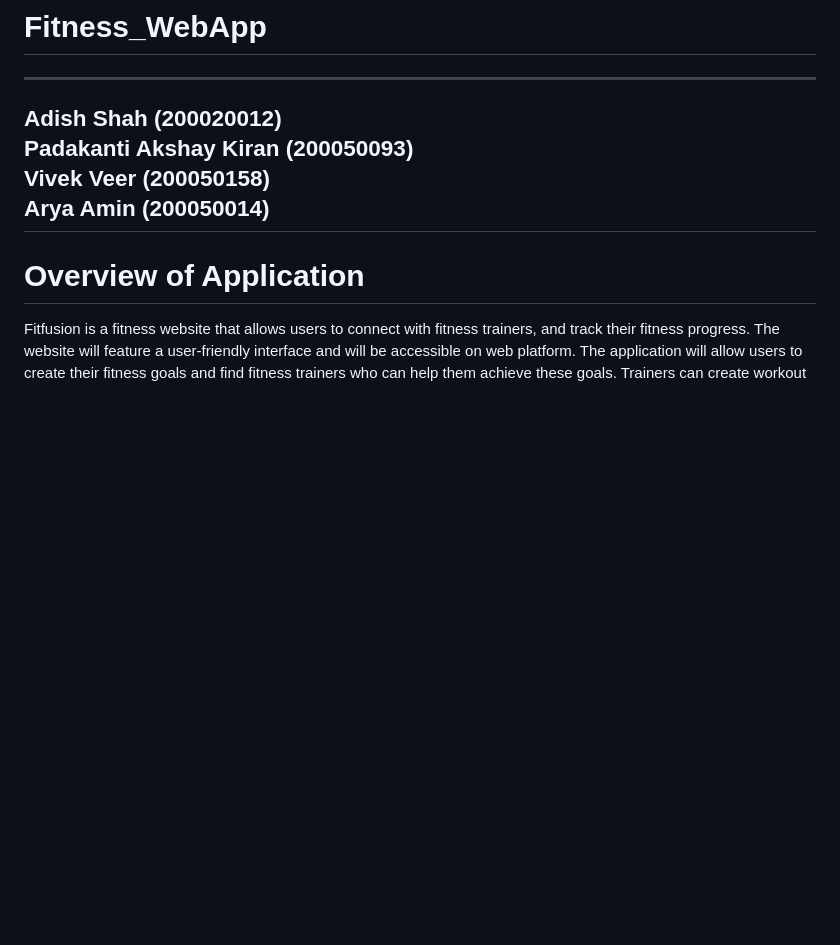
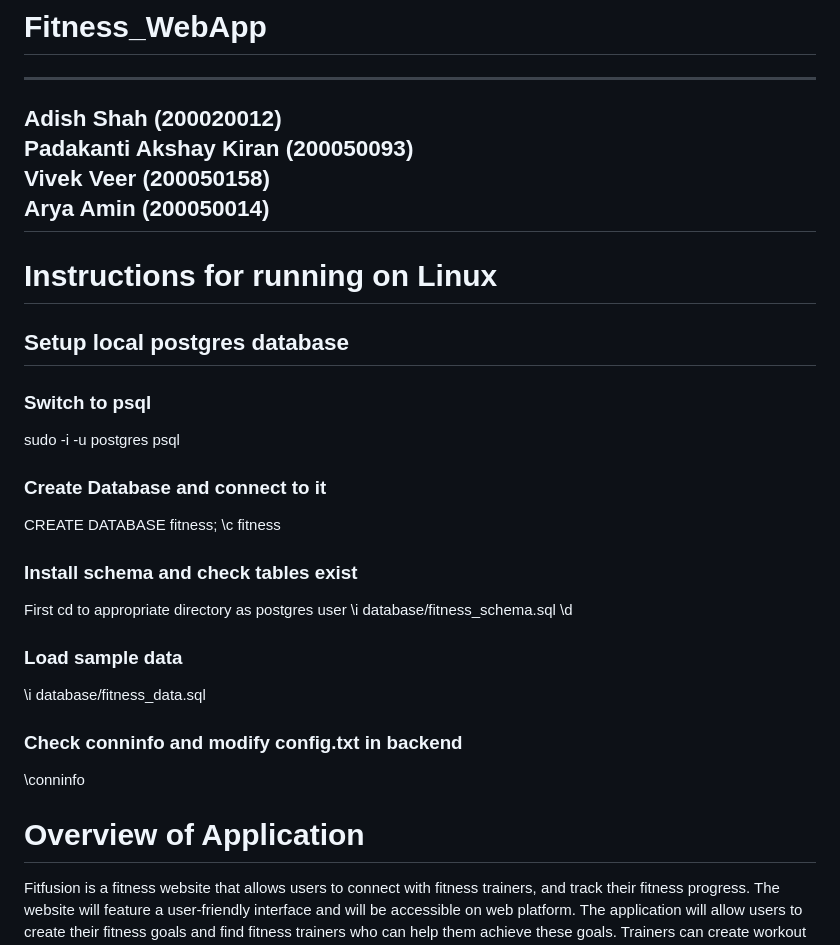
Before and after one commit to aryaamin/FitFusion, a Markdown page: README.md, the part around the change. Rendered like a GitHub page; blank space fills up the shorter version.

Commit message:
Added instructions for setting up database

```diff
--- a/README.md
+++ b/README.md
@@ -6,6 +6,28 @@ Padakanti Akshay Kiran (200050093)\
 Vivek Veer (200050158)\
 Arya Amin (200050014)
 ---
+
+# Instructions for running on Linux
+## Setup local postgres database
+
+### Switch to psql
+sudo -i -u postgres
+psql
+
+### Create Database and connect to it
+CREATE DATABASE fitness;
+\c fitness
+
+### Install schema and check tables exist
+First cd to appropriate directory as postgres user
+\i database/fitness_schema.sql
+\d
+
+### Load sample data
+\i database/fitness_data.sql
+
+### Check conninfo and modify config.txt in backend
+\conninfo
 
 # Overview of Application
 
```
